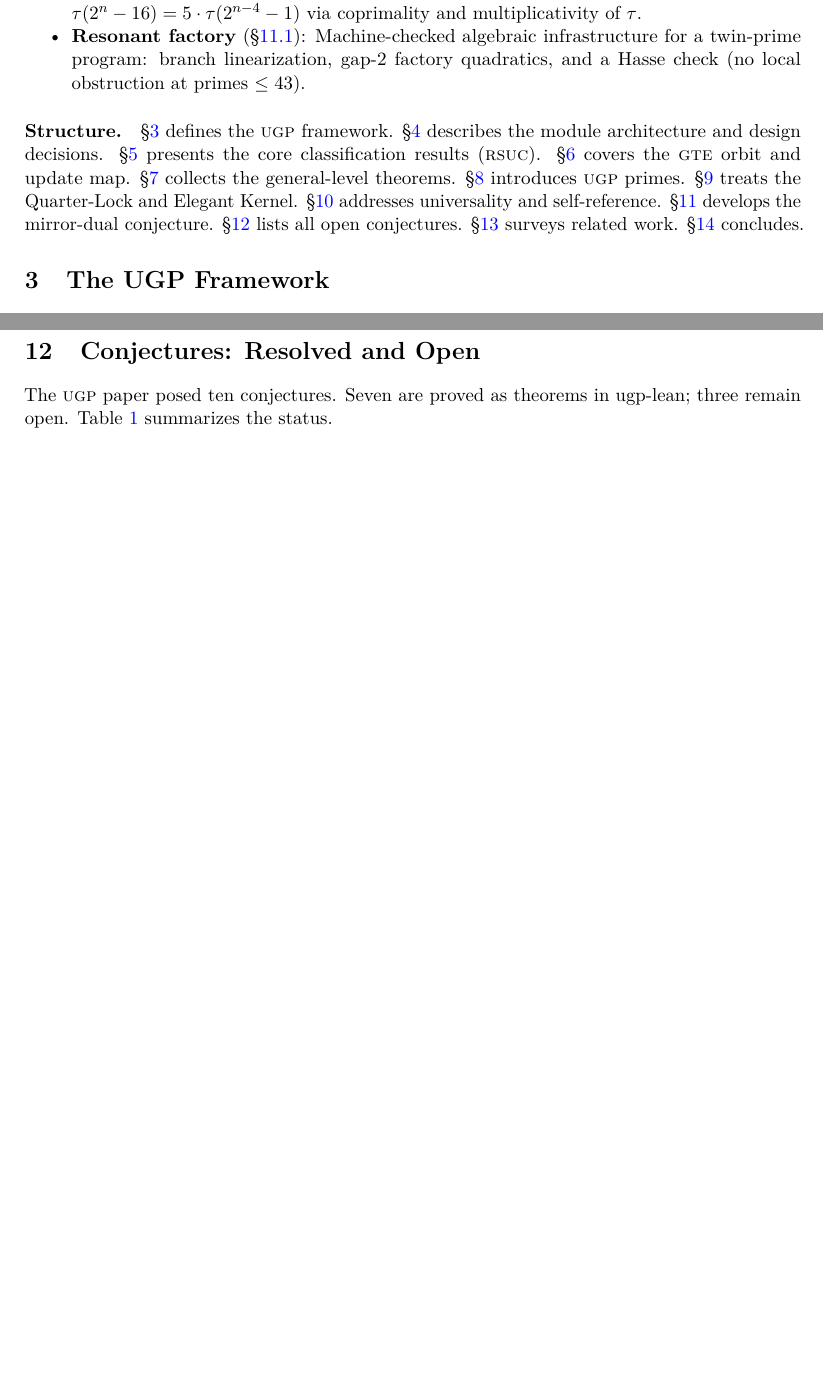
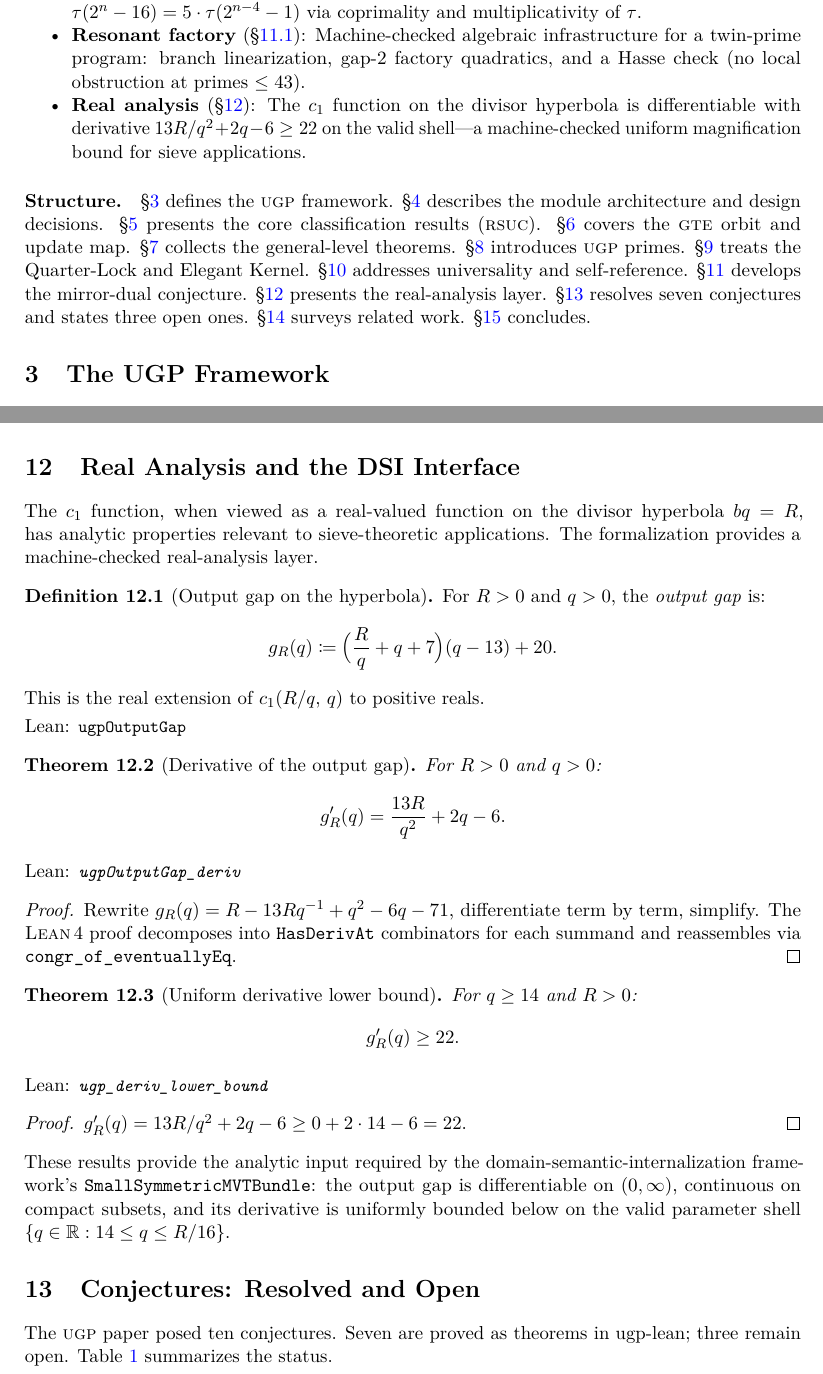
Before and after one commit to novaspivack/ugp-lean, a LaTeX paper (paper/ugp_lean_formalization.tex): two parts of pages 3 and 12 of 16 before the commit and two parts of pages 3 and 12 of 17 after it, joined at a grey line, cut so that both start at the same text, the shorter picture padded with empty space. Compiled offline with pdfLaTeX.

Commit message:
Update paper, manifest, theorem table, docs for DSI real-analysis export
- Paper: new section 9 (Real Analysis and the DSI Interface) with
  derivative theorem, uniform lower bound, and DSI alignment
- Contributions list and structure paragraph updated
- theorem_table.tex: 3 new rows for DSI export theorems
- MANIFEST.md: 8 new DSI export entries
- THEOREMS.md: new Real Analysis / DSI Export section
- PDF rebuilt (17 pages)

Made-with: Cursor

```diff
--- a/paper/ugp_lean_formalization.tex
+++ b/paper/ugp_lean_formalization.tex
@@ -220,6 +220,10 @@ results:
   algebraic infrastructure for a twin-prime program: branch linearization,
   gap-2 factory quadratics, and a Hasse check (no local obstruction at
   primes $\le 43$).
+\item \textbf{Real analysis} (\S\ref{sec:dsi}): The $c_1$ function on
+  the divisor hyperbola is differentiable with derivative
+  $13R/q^2 + 2q - 6 \ge 22$ on the valid shell---a machine-checked
+  uniform magnification bound for sieve applications.
 \end{itemize}
 
 \paragraph{Structure.}
@@ -233,7 +237,8 @@ results:
 \S\ref{sec:quarterlock} treats the Quarter-Lock and Elegant Kernel.
 \S\ref{sec:universality} addresses universality and self-reference.
 \S\ref{sec:mirror} develops the mirror-dual conjecture.
-\S\ref{sec:conjectures} lists all open conjectures.
+\S\ref{sec:dsi} presents the real-analysis layer.
+\S\ref{sec:conjectures} resolves seven conjectures and states three open ones.
 \S\ref{sec:related} surveys related work.
 \S\ref{sec:conclusion} concludes.
 
@@ -1056,6 +1061,65 @@ $\rho_F(3) = 1$ (bad prime: $3 \mid D_-$).
 \end{theorem}
 
 % ═══════════════════════════════════════════════════════════════
+\section{Real Analysis and the DSI Interface}\label{sec:dsi}
+% ═══════════════════════════════════════════════════════════════
+
+The $c_1$ function, when viewed as a real-valued function on the
+divisor hyperbola $bq = R$, has analytic properties relevant to
+sieve-theoretic applications.  The formalization provides a
+machine-checked real-analysis layer.
+
+\begin{definition}[Output gap on the hyperbola]\label{def:outputgap}
+For $R > 0$ and $q > 0$, the \emph{output gap} is:
+\[
+  g_R(q) \coloneqq \Bigl(\frac{R}{q} + q + 7\Bigr)(q - 13) + 20.
+\]
+This is the real extension of $c_1(R/q,\, q)$ to positive reals.
+
+\smallskip\noindent
+\textup{Lean:} \lstinline|ugpOutputGap|
+\end{definition}
+
+\begin{theorem}[Derivative of the output gap]\label{thm:deriv}
+For $R > 0$ and $q > 0$:
+\[
+  g_R'(q) = \frac{13R}{q^2} + 2q - 6.
+\]
+
+\smallskip\noindent
+\textup{Lean:} \lstinline|ugpOutputGap_deriv|
+\end{theorem}
+
+\begin{proof}
+Rewrite $g_R(q) = R - 13Rq^{-1} + q^2 - 6q - 71$,
+differentiate term by term, simplify.  The \lean{} proof
+decomposes into \texttt{HasDerivAt} combinators for
+each summand and reassembles via \texttt{congr\_of\_eventuallyEq}.
+\end{proof}
+
+\begin{theorem}[Uniform derivative lower bound]\label{thm:deriv-bound}
+For $q \ge 14$ and $R > 0$:
+\[
+  g_R'(q) \ge 22.
+\]
+
+\smallskip\noindent
+\textup{Lean:} \lstinline|ugp_deriv_lower_bound|
+\end{theorem}
+
+\begin{proof}
+$g_R'(q) = 13R/q^2 + 2q - 6 \ge 0 + 2 \cdot 14 - 6 = 22$.
+\end{proof}
+
+\noindent
+These results provide the analytic input required by the
+domain-semantic-internalization framework's
+\texttt{SmallSymmetricMVTBundle}: the output gap is differentiable
+on $(0,\infty)$, continuous on compact subsets, and its derivative
+is uniformly bounded below on the valid parameter shell
+$\{q \in \mathbb{R} : 14 \le q \le R/16\}$.
+
+% ═══════════════════════════════════════════════════════════════
 \section{Conjectures: Resolved and Open}\label{sec:conjectures}
 % ═══════════════════════════════════════════════════════════════
 
```
Also changed, not shown: MANIFEST.md (+9 -0 lines), docs/THEOREMS.md (+13 -0 lines), paper/figures/theorem_table.tex (+8 -0 lines), paper/ugp_lean_formalization.pdf.
